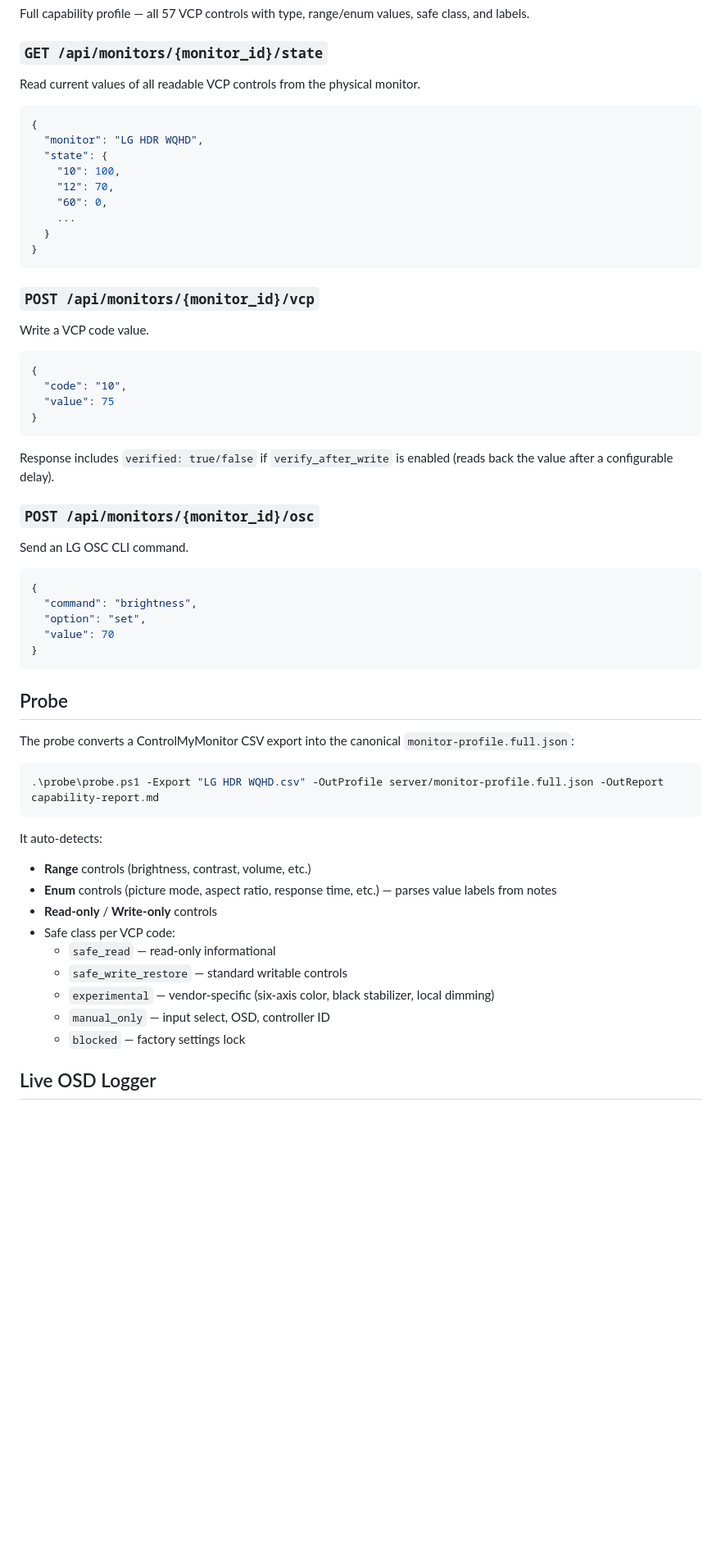
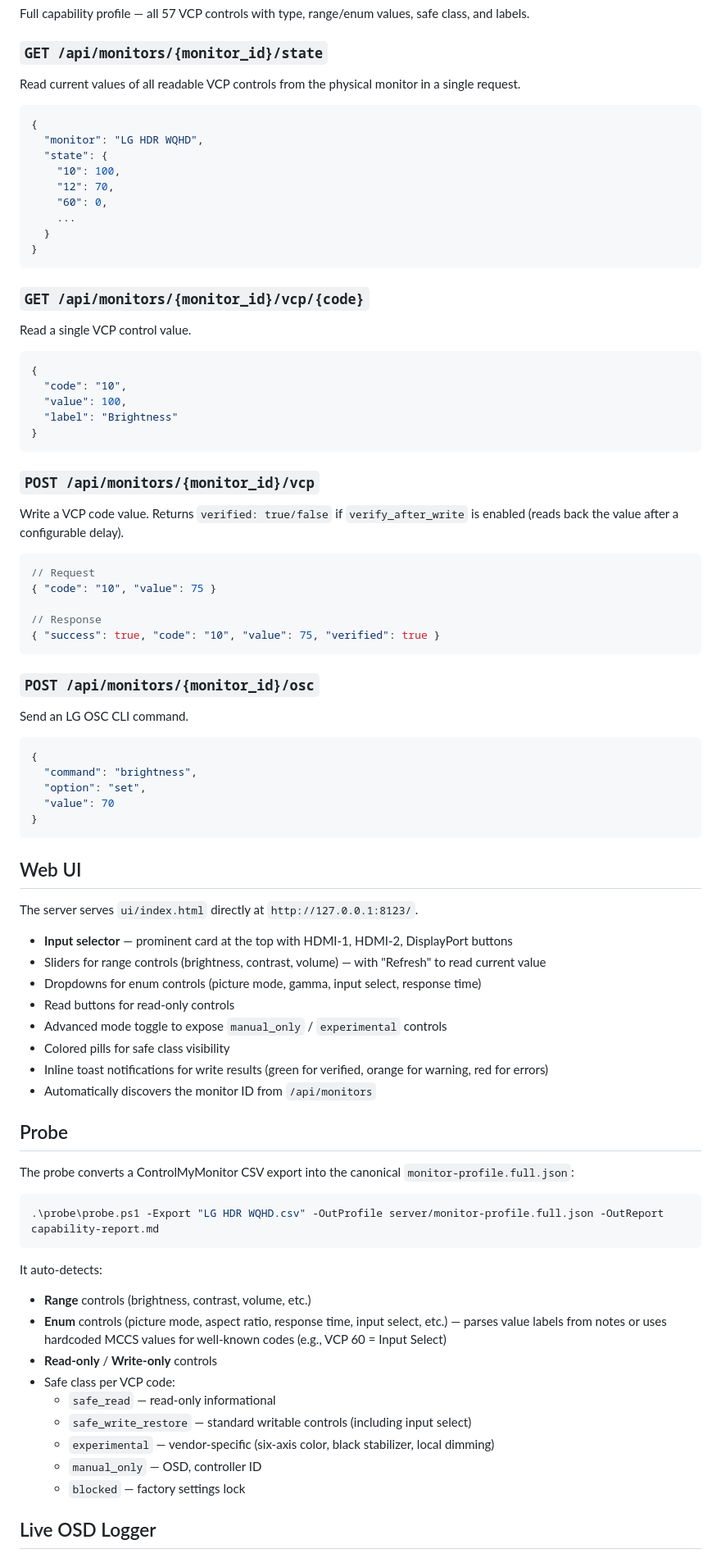
Before and after one commit to filltheebeach/lgmonitorcontrol, a Markdown page: README.md, the part around one of its changes. Shown at 82% size. GitHub-like rendering; blank space fills up the shorter version.

Commit message:
Update README.md with input switching docs, API reference for GET /vcp/{code}, setup instructions with git clone

````diff
--- a/README.md
+++ b/README.md
@@ -91,7 +117,7 @@ Full capability profile — all 57 VCP controls with type, range/enum values, sa
 
 ### `GET /api/monitors/{monitor_id}/state`
 
-Read current values of all readable VCP controls from the physical monitor.
+Read current values of all readable VCP controls from the physical monitor in a single request.
 
 ```json
 {
@@ -105,18 +131,29 @@ Read current values of all readable VCP controls from the physical monitor.
 }
 ```
 
-### `POST /api/monitors/{monitor_id}/vcp`
+### `GET /api/monitors/{monitor_id}/vcp/{code}`
 
-Write a VCP code value.
+Read a single VCP control value.
 
 ```json
 {
   "code": "10",
-  "value": 75
+  "value": 100,
+  "label": "Brightness"
 }
 ```
 
-Response includes `verified: true/false` if `verify_after_write` is enabled (reads back the value after a configurable delay).
+### `POST /api/monitors/{monitor_id}/vcp`
+
+Write a VCP code value. Returns `verified: true/false` if `verify_after_write` is enabled (reads back the value after a configurable delay).
+
+```json
+// Request
+{ "code": "10", "value": 75 }
+
+// Response
+{ "success": true, "code": "10", "value": 75, "verified": true }
+```
 
 ### `POST /api/monitors/{monitor_id}/osc`
 
@@ -130,6 +167,19 @@ Send an LG OSC CLI command.
 }
 ```
 
+## Web UI
+
+The server serves `ui/index.html` directly at `http://127.0.0.1:8123/`.
+
+- **Input selector** — prominent card at the top with HDMI-1, HDMI-2, DisplayPort buttons
+- Sliders for range controls (brightness, contrast, volume) — with "Refresh" to read current value
+- Dropdowns for enum controls (picture mode, gamma, input select, response time)
+- Read buttons for read-only controls
+- Advanced mode toggle to expose `manual_only` / `experimental` controls
+- Colored pills for safe class visibility
+- Inline toast notifications for write results (green for verified, orange for warning, red for errors)
+- Automatically discovers the monitor ID from `/api/monitors`
+
 ## Probe
 
 The probe converts a ControlMyMonitor CSV export into the canonical `monitor-profile.full.json`:
@@ -140,13 +190,13 @@ The probe converts a ControlMyMonitor CSV export into the canonical `monitor-pro
 
 It auto-detects:
 - **Range** controls (brightness, contrast, volume, etc.)
-- **Enum** controls (picture mode, aspect ratio, response time, etc.) — parses value labels from notes
+- **Enum** controls (picture mode, aspect ratio, response time, input select, etc.) — parses value labels from notes or uses hardcoded MCCS values for well-known codes (e.g., VCP 60 = Input Select)
 - **Read-only** / **Write-only** controls
 - Safe class per VCP code:
   - `safe_read` — read-only informational
-  - `safe_write_restore` — standard writable controls
+  - `safe_write_restore` — standard writable controls (including input select)
   - `experimental` — vendor-specific (six-axis color, black stabilizer, local dimming)
-  - `manual_only` — input select, OSD, controller ID
+  - `manual_only` — OSD, controller ID
   - `blocked` — factory settings lock
 
 ## Live OSD Logger
````
Also changed, not shown: other parts of README.md (+38 -22 lines).
